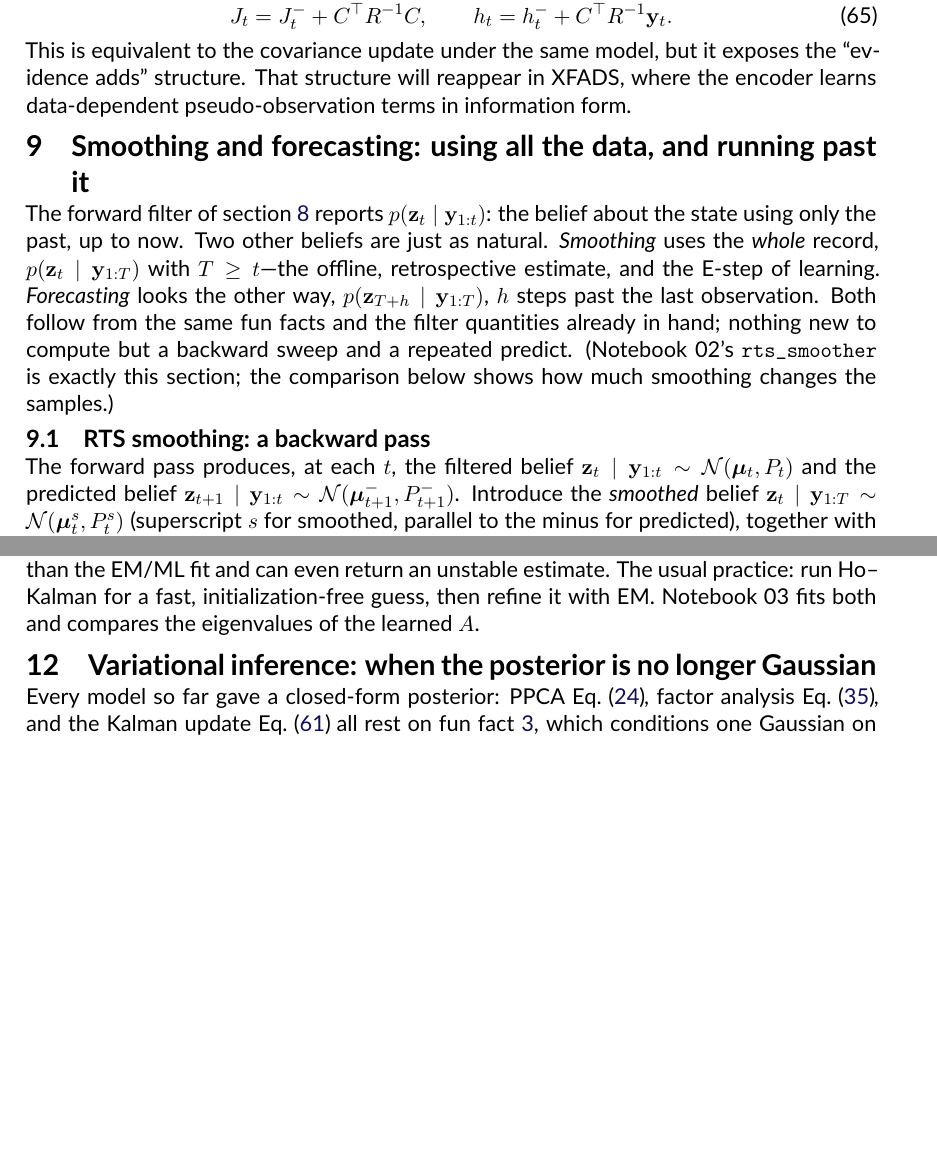
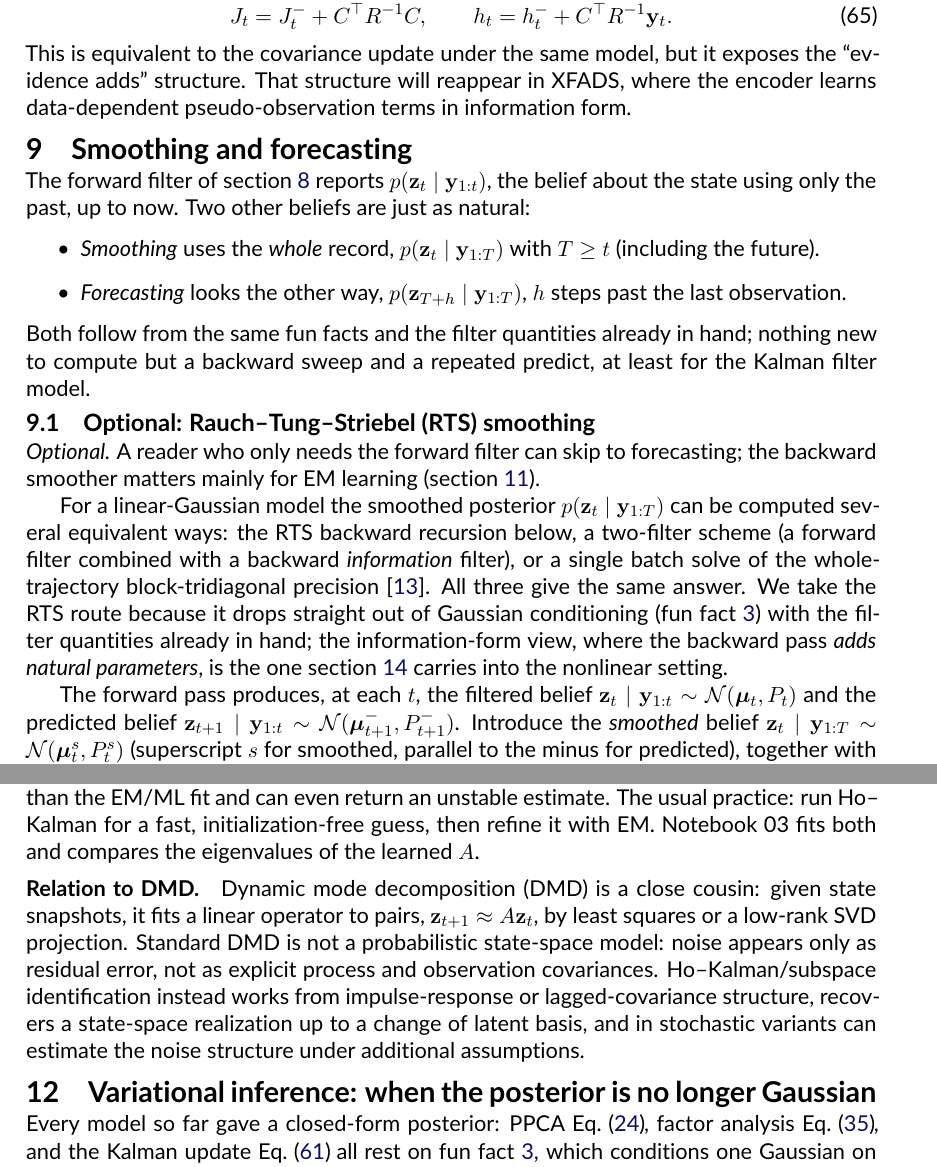
Before and after one commit to catniplab/latent_dynamics_workshop, a LaTeX document (lectures/latent_dynamics_notes.tex): two parts of pages 13 and 16 of 23, joined at a grey line, cut so that both start at the same text, the shorter picture padded with empty space. Compiled offline with pdfLaTeX.

Commit message:
smoothing: preface RTS with smoother landscape; add DMD note
Mark RTS smoothing optional and spell out Rauch-Tung-Striebel. Preface it
with the equivalent smoothers (RTS backward recursion, two-filter, batch
block-tridiagonal) and note the information-form view is the one XFADS
generalizes. Move the notebook 02 mention into the subsection and drop the
duplicated two-filter/rts_smoother lines. Add a "Relation to DMD" note to
the Ho-Kalman section: DMD is a deterministic snapshot fit, and stochastic
subspace variants recover the noise structure.

```diff
--- a/lectures/latent_dynamics_notes.tex
+++ b/lectures/latent_dynamics_notes.tex
@@ -1022,20 +1022,36 @@ This is equivalent to the covariance update under the same model, but it exposes
 the ``evidence adds'' structure. That structure will reappear in XFADS, where the
 encoder learns data-dependent pseudo-observation terms in information form.
 
-\section{Smoothing and forecasting: using all the data, and running past it}\label{sec:smoothing}
-
-The forward filter of \cref{sec:kalman} reports $p(\vz_t \mid \vy_{1:t})$: the
+\section{Smoothing and forecasting}\label{sec:smoothing}
+
+The forward filter of \cref{sec:kalman} reports $p(\vz_t \mid \vy_{1:t})$, the
 belief about the state using only the past, up to now. Two other beliefs are just
-as natural. \emph{Smoothing} uses the \emph{whole} record, $p(\vz_t \mid
-\vy_{1:T})$ with $T \geq t$---the offline, retrospective estimate, and the E-step
-of learning. \emph{Forecasting} looks the other way, $p(\vz_{T+h} \mid
-\vy_{1:T})$, $h$ steps past the last observation. Both follow from the
+as natural:
+\begin{itemize}
+    \item \emph{Smoothing} uses the \emph{whole} record, $p(\vz_t \mid
+	\vy_{1:T})$ with $T \geq t$ (including the future).
+    \item \emph{Forecasting} looks the other way, $p(\vz_{T+h} \mid \vy_{1:T})$,
+	$h$ steps past the last observation.
+\end{itemize}
+Both follow from the
 same fun facts and the filter quantities already in hand; nothing new to compute
-but a backward sweep and a repeated predict. (Notebook 02's \texttt{rts\_smoother}
-is exactly this section; the comparison below shows how much smoothing changes
-the samples.)
-
-\subsection{RTS smoothing: a backward pass}
+but a backward sweep and a repeated predict, at least for the Kalman filter model.
+
+\subsection{Optional: Rauch--Tung--Striebel (RTS) smoothing}
+
+\emph{Optional.} A reader who only needs the forward filter can skip to
+forecasting; the backward smoother matters mainly for EM learning
+(\cref{sec:hokalman}).
+
+For a linear-Gaussian model the smoothed posterior $p(\vz_t\mid\vy_{1:T})$ can be
+computed several equivalent ways: the RTS backward recursion below, a two-filter
+scheme (a forward filter combined with a backward \emph{information} filter), or a
+single batch solve of the whole-trajectory block-tridiagonal precision
+\parencite{Sarkka2013-bfs}. All three give the same answer. We take the RTS route
+because it drops straight out of Gaussian conditioning (\cref{fact:cond}) with the
+filter quantities already in hand; the information-form view, where the backward
+pass \emph{adds natural parameters}, is the one \cref{sec:xfads} carries into the
+nonlinear setting.
 
 The forward pass produces, at each $t$, the filtered belief $\vz_t \mid \vy_{1:t}
 \sim \Normal(\vmu_t, P_t)$ and the predicted belief $\vz_{t+1} \mid \vy_{1:t} \sim
@@ -1288,6 +1304,15 @@ even return an unstable estimate. The usual practice: run Ho--Kalman for a fast,
 initialization-free guess, then refine it with EM. Notebook~03 fits both and
 compares the eigenvalues of the learned $A$.
 
+\paragraph{Relation to DMD.} Dynamic mode decomposition (DMD) is a close cousin:
+given state snapshots, it fits a linear operator to pairs, $\vz_{t+1} \approx
+A\vz_t$, by least squares or a low-rank SVD projection. Standard DMD is not a
+probabilistic state-space model: noise appears only as residual error, not as
+explicit process and observation covariances. Ho--Kalman/subspace identification
+instead works from impulse-response or lagged-covariance structure, recovers a
+state-space realization up to a change of latent basis, and in stochastic variants
+can estimate the noise structure under additional assumptions.
+
 \section{Variational inference: when the posterior is no longer Gaussian}\label{sec:vi}
 
 Every model so far gave a closed-form posterior: PPCA
```
Also changed, not shown: lectures/latent_dynamics_notes.tex (6 more changed lines).
